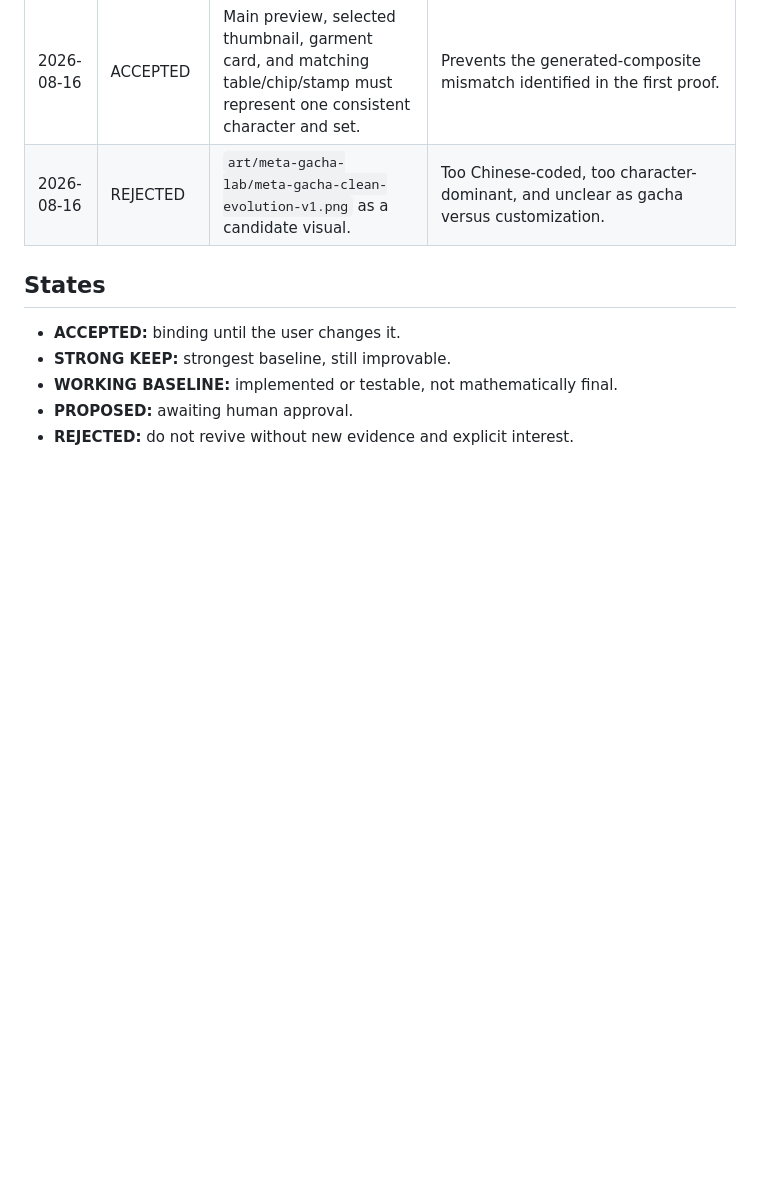
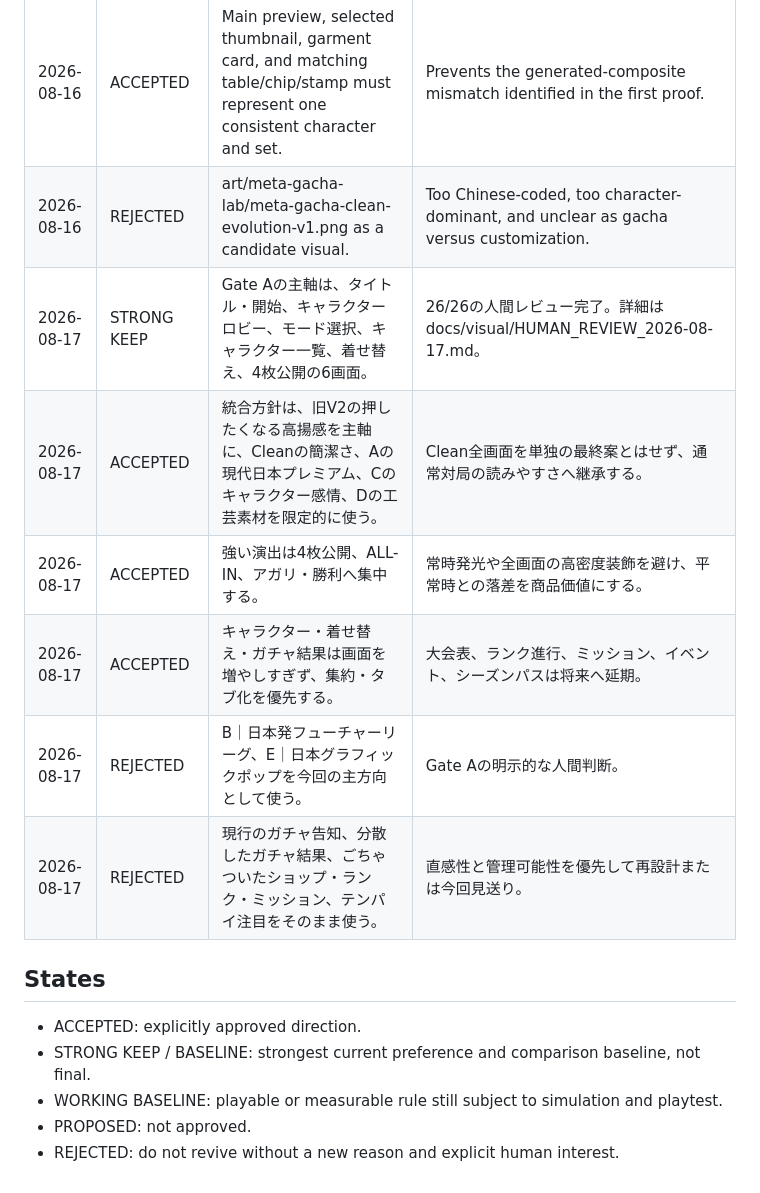
Before and after one commit to keisuku/texasjan, a Markdown page: DECISIONS.md, the part around one of its changes. Drawn GitHub-style; blank space fills up the shorter version.

Commit message:
ビジュアル選定の正式判断を記録

```diff
--- a/DECISIONS.md
+++ b/DECISIONS.md
@@ -17,12 +17,18 @@ This is the short, append-only decision register. Detailed evidence belongs in l
 | 2026-08-16 | ACCEPTED | Japanese identity should come from restraint, contemporary fashion, product behavior, typography, craft, and materials rather than cliché stacking. | Backgrounds remain simple, modular, low-detail, and reusable across characters. |
 | 2026-08-16 | ACCEPTED | Meta/customization UI must expose return, purpose, category, multiple choices, selected state, preview/try, and confirm/acquire. | Familiar usability is solved conventionally before adding spectacle. |
 | 2026-08-16 | ACCEPTED | Main preview, selected thumbnail, garment card, and matching table/chip/stamp must represent one consistent character and set. | Prevents the generated-composite mismatch identified in the first proof. |
-| 2026-08-16 | REJECTED | `art/meta-gacha-lab/meta-gacha-clean-evolution-v1.png` as a candidate visual. | Too Chinese-coded, too character-dominant, and unclear as gacha versus customization. |
+| 2026-08-16 | REJECTED | art/meta-gacha-lab/meta-gacha-clean-evolution-v1.png as a candidate visual. | Too Chinese-coded, too character-dominant, and unclear as gacha versus customization. |
+| 2026-08-17 | STRONG KEEP | Gate Aの主軸は、タイトル・開始、キャラクターロビー、モード選択、キャラクター一覧、着せ替え、4枚公開の6画面。 | 26/26の人間レビュー完了。詳細は docs/visual/HUMAN_REVIEW_2026-08-17.md。 |
+| 2026-08-17 | ACCEPTED | 統合方針は、旧V2の押したくなる高揚感を主軸に、Cleanの簡潔さ、Aの現代日本プレミアム、Cのキャラクター感情、Dの工芸素材を限定的に使う。 | Clean全画面を単独の最終案とはせず、通常対局の読みやすさへ継承する。 |
+| 2026-08-17 | ACCEPTED | 強い演出は4枚公開、ALL-IN、アガリ・勝利へ集中する。 | 常時発光や全画面の高密度装飾を避け、平常時との落差を商品価値にする。 |
+| 2026-08-17 | ACCEPTED | キャラクター・着せ替え・ガチャ結果は画面を増やしすぎず、集約・タブ化を優先する。 | 大会表、ランク進行、ミッション、イベント、シーズンパスは将来へ延期。 |
+| 2026-08-17 | REJECTED | B｜日本発フューチャーリーグ、E｜日本グラフィックポップを今回の主方向として使う。 | Gate Aの明示的な人間判断。 |
+| 2026-08-17 | REJECTED | 現行のガチャ告知、分散したガチャ結果、ごちゃついたショップ・ランク・ミッション、テンパイ注目をそのまま使う。 | 直感性と管理可能性を優先して再設計または今回見送り。 |
 
 ## States
 
-- **ACCEPTED:** binding until the user changes it.
-- **STRONG KEEP:** strongest baseline, still improvable.
-- **WORKING BASELINE:** implemented or testable, not mathematically final.
-- **PROPOSED:** awaiting human approval.
-- **REJECTED:** do not revive without new evidence and explicit interest.
+- ACCEPTED: explicitly approved direction.
+- STRONG KEEP / BASELINE: strongest current preference and comparison baseline, not final.
+- WORKING BASELINE: playable or measurable rule still subject to simulation and playtest.
+- PROPOSED: not approved.
+- REJECTED: do not revive without a new reason and explicit human interest.
```
Also changed, not shown: other parts of DECISIONS.md (+3 -3 lines).
